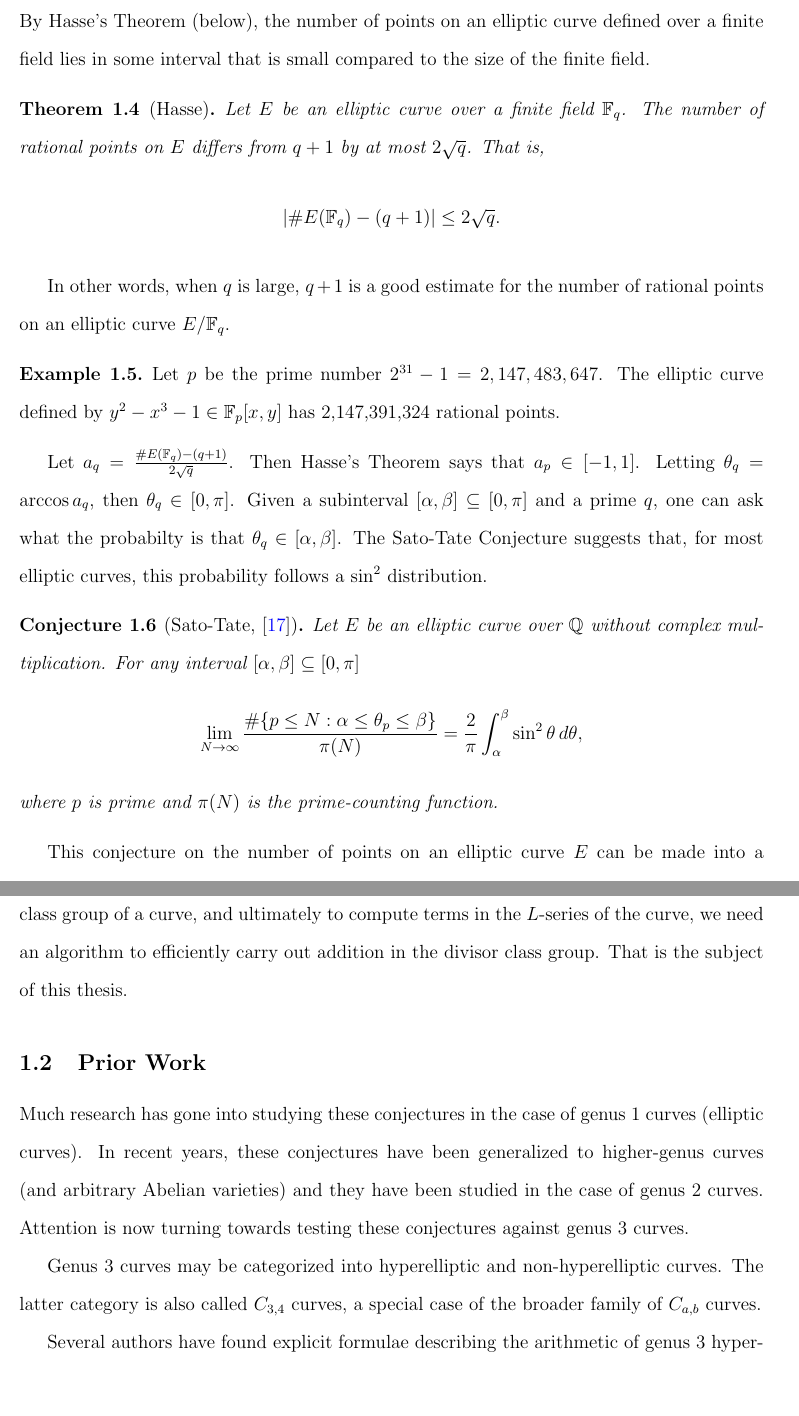
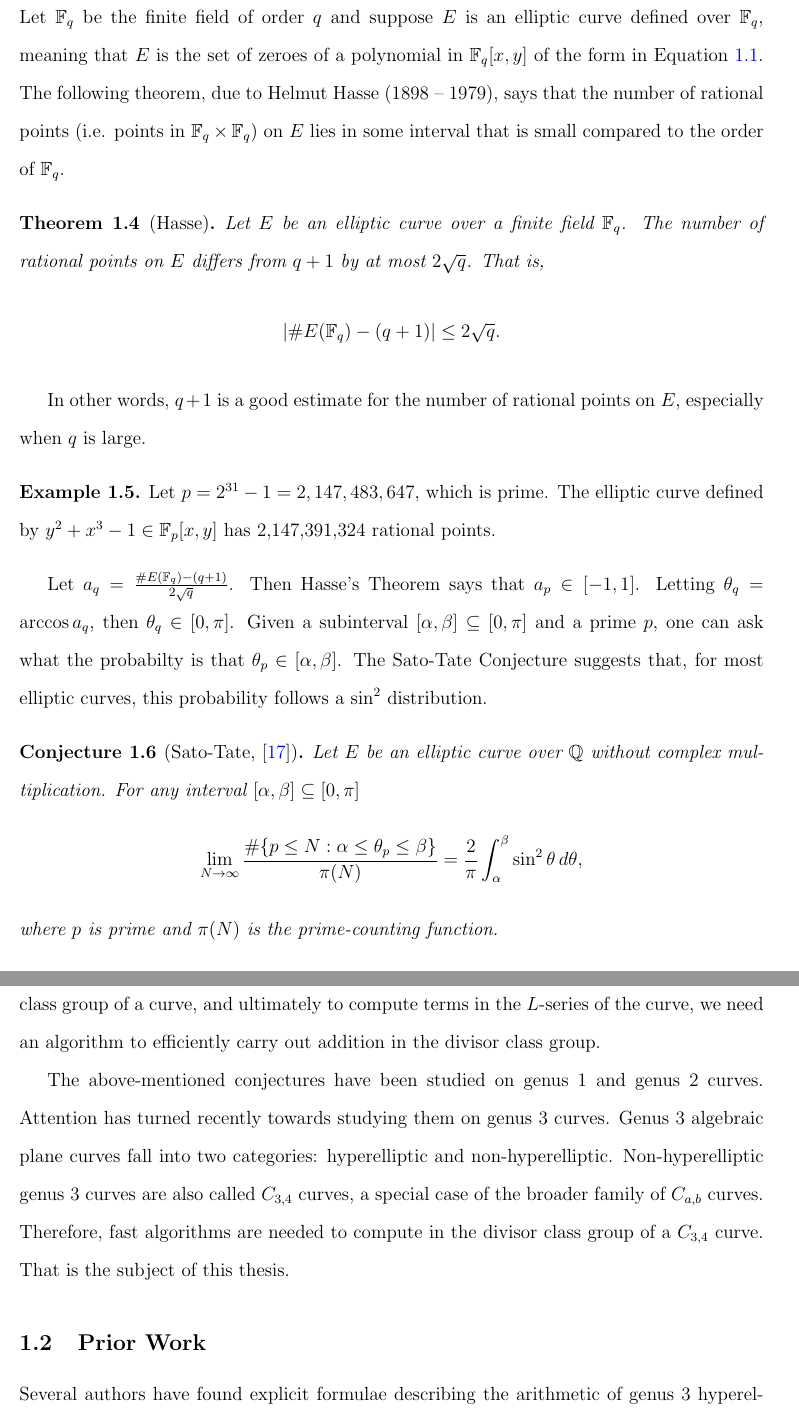
Before and after one commit to emmacneil/c34-thesis, a LaTeX thesis (ucalgarythesis.tex, which reads chapter-background.tex): two parts of pages 13 and 15 of 146, joined at a grey line, cut at the place of the change, the shorter picture padded with empty space. Compiled offline with pdfLaTeX.

Commit message:
Complete draft of intro/motivation

```diff
--- a/chapter-background.tex
+++ b/chapter-background.tex
@@ -48,26 +49,30 @@ Together with an addition operation, this forms the \defn{divisor class group} o
 
 \subsection{Motivation}
 
-By Hasse's Theorem (below), the number of points on an elliptic curve defined over a finite field
-lies in some interval that is small compared to the size of the finite field.
+Let $\bb F_q$ be the finite field of order $q$ and suppose $E$ is an elliptic curve defined over $\bb F_q$,
+meaning that $E$ is the set of zeroes of a polynomial in $\bb F_q[x,y]$ of the form in Equation \ref{eq_elliptic}.
+The following theorem, due to Helmut Hasse (1898 -- 1979), says that
+the number of rational points (i.e. points in $\bb F_q \times \bb F_q$) on $E$
+lies in some interval that is small compared to the order of $\bb F_q$.
 \begin{theorem}[Hasse]
   Let $E$ be an elliptic curve over a finite field $\bb F_q$.
   The number of rational points on $E$ differs from $q + 1$ by at most $2 \sqrt q$. That is,
   \[ | \#E(\bb F_q) - (q + 1) | \leq 2 \sqrt q. \]
 \end{theorem}
-In other words, when $q$ is large,
-$q + 1$ is a good estimate for the number of rational points on an elliptic curve $E/\bb F_q$.
+In other words,
+$q + 1$ is a good estimate for the number of rational points on $E$,
+especially when $q$ is large.
 
 \begin{example}
-  Let $p$ be the prime number $2^{31} - 1 = 2,147,483,647$.
-  The elliptic curve defined by $y^2 - x^3 - 1 \in \bb F_p[x,y]$ has 2,147,391,324 rational points.
+  Let $p = 2^{31} - 1 = 2,147,483,647$, which is prime.
+  The elliptic curve defined by $y^2 + x^3 - 1 \in \bb F_p[x,y]$ has 2,147,391,324 rational points.
 \end{example}
 
 Let $a_q = \frac {\#E(\bb F_q) - (q + 1)} {2\sqrt q}$.
 Then Hasse's Theorem says that $a_p \in [-1, 1]$.
 Letting $\theta_q = \arccos a_q$, then $\theta_q \in [0, \pi]$.
-Given a subinterval $[\alpha, \beta] \subseteq [0, \pi]$ and a prime $q$,
-one can ask what the probabilty is that $\theta_q \in [\alpha, \beta]$.
+Given a subinterval $[\alpha, \beta] \subseteq [0, \pi]$ and a prime $p$,
+one can ask what the probabilty is that $\theta_p \in [\alpha, \beta]$.
 The Sato-Tate Conjecture suggests that, for most elliptic curves, this probability follows a $\sin^2$ distribution.
 
 \begin{conjecture}[Sato-Tate, \cite{silverman92}]
@@ -140,6 +147,12 @@ whose order one is compuring.
 Thus, in order to compute the order of the divisor class group of a curve,
 and ultimately to compute terms in the $L$-series of the curve,
 we need an algorithm to efficiently carry out addition in the divisor class group.
+
+The above-mentioned conjectures have been studied on genus 1 and genus 2 curves.
+Attention has turned recently towards studying them on genus 3 curves.
+Genus 3 algebraic plane curves fall into two categories: hyperelliptic and non-hyperelliptic.
+Non-hyperelliptic genus 3 curves are also called $C_{3,4}$ curves, a special case of the broader family of $C_{a,b}$ curves.
+Therefore, fast algorithms are needed to compute in the divisor class group of a $C_{3,4}$ curve.
 That is the subject of this thesis.
 
 
@@ -151,14 +164,6 @@ That is the subject of this thesis.
 %%%%%%%%%%%%%%%%%%%%%%%%%%
 
 \subsection{Prior Work}
-
-Much research has gone into studying these conjectures in the case of genus 1 curves (elliptic curves).
-In recent years, these conjectures have been generalized to higher-genus curves (and arbitrary Abelian varieties)
-and they have been studied in the case of genus 2 curves.
-Attention is now turning towards testing these conjectures against genus 3 curves.
-
-Genus 3 curves may be categorized into hyperelliptic and non-hyperelliptic curves.
-The latter category is also called $C_{3,4}$ curves, a special case of the broader family of $C_{a,b}$ curves.
 
 Several authors have found explicit formulae describing the arithmetic of genus 3 hyperelliptic curves.
 \note{Cite Sutherland, Rezai Rad.}
```
Also changed, not shown: chapter-background.tex (19 more changed lines).
